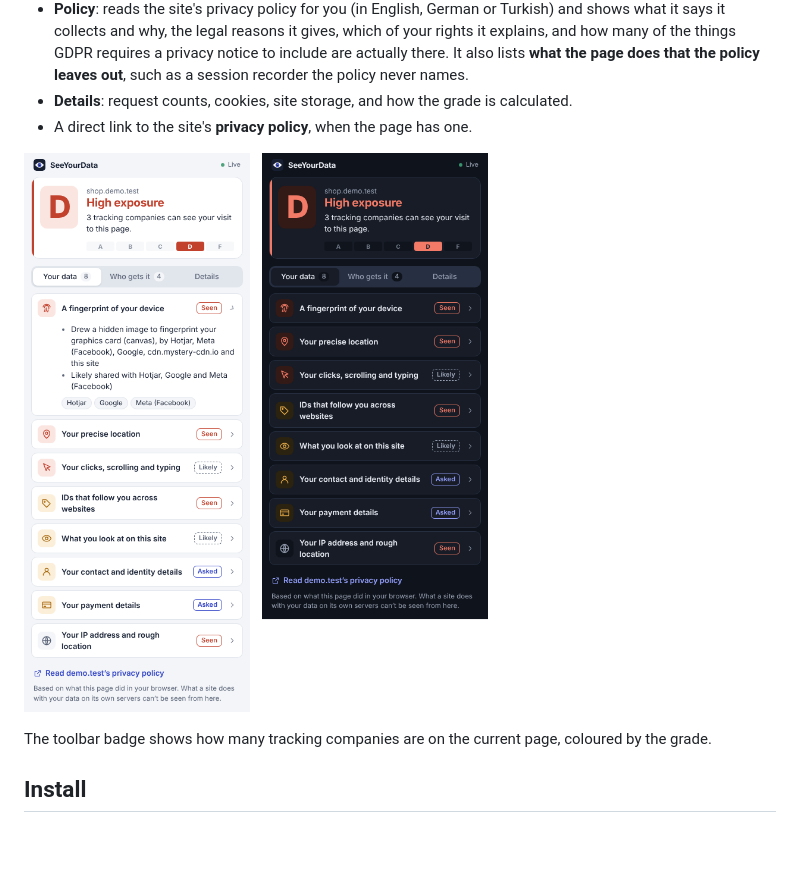
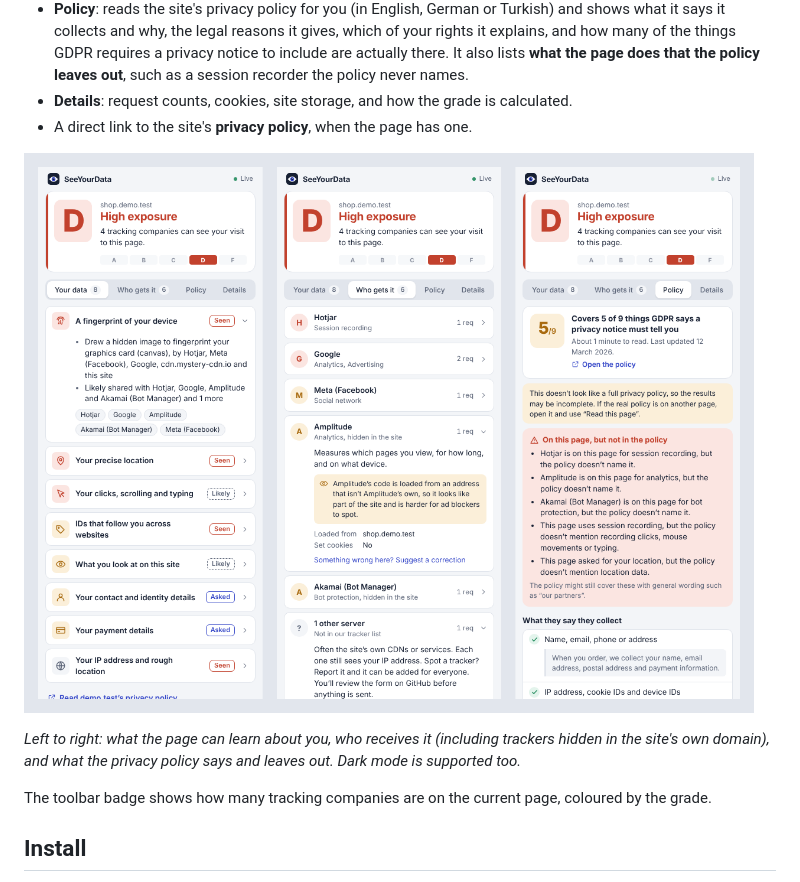
Before and after one commit to skraptt/seeyourdata, a Markdown page: README.md, the part around the change. Rendered like a GitHub page; pictures changed too: docs/screenshot.png; blank space fills up the shorter version.

Commit message:
Update README screenshots for version 0.4.0
Co-Authored-By: Claude Opus 5.5 <noreply@anthropic.com>
Claude-Session: https://claude.ai/code/session_01XK9NZGWdt5g7wrh34Zqs6W

```diff
--- a/README.md
+++ b/README.md
@@ -11,7 +11,9 @@ SeeYourData is a free, open-source Chrome extension. Click its icon on any websi
 - **Details**: request counts, cookies, site storage, and how the grade is calculated.
 - A direct link to the site's **privacy policy**, when the page has one.
 
-![SeeYourData popup in light and dark mode](docs/screenshot.png)
+![SeeYourData popup: the grade and your data, the companies that receive it, and the privacy-policy check](docs/screenshot.png)
+
+*Left to right: what the page can learn about you, who receives it (including trackers hidden in the site's own domain), and what the privacy policy says and leaves out. Dark mode is supported too.*
 
 The toolbar badge shows how many tracking companies are on the current page, coloured by the grade.
 
```
Also changed, not shown: docs/screenshot-dark-policy.png (added).
